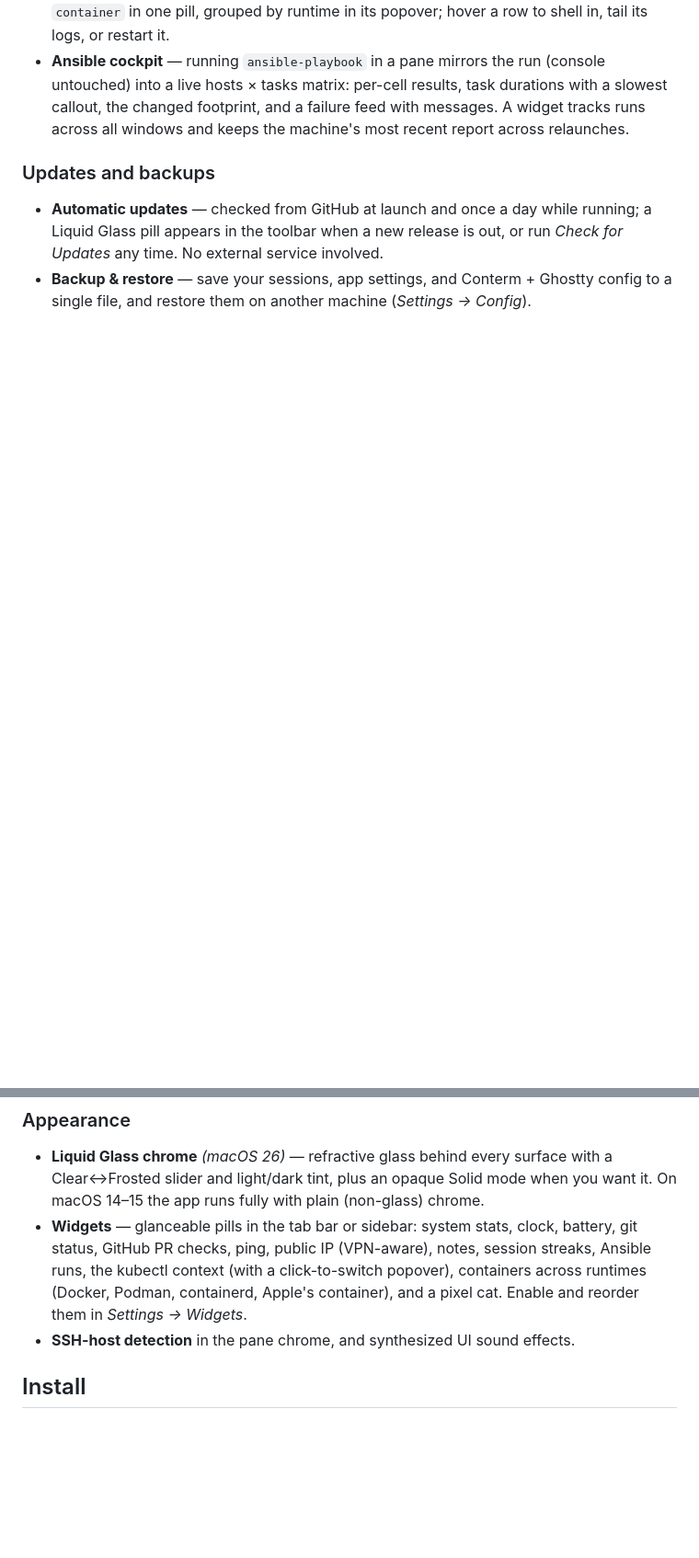
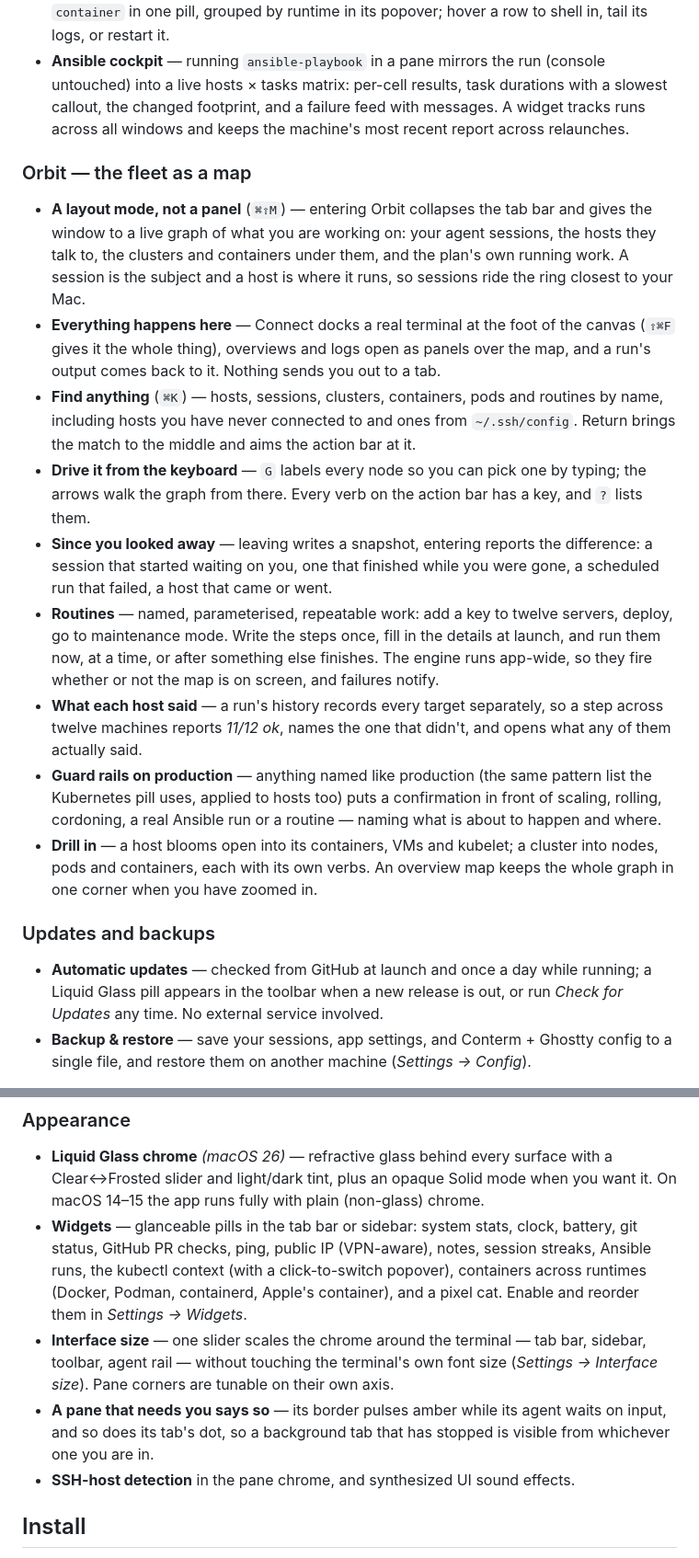
Before and after one commit to mahdiarfrm/conterm, a Markdown page: README.md, 2 parts joined by grey strips. Shown at 92% size. Rendered like a GitHub page; blank space fills up the shorter version.

Commit message:
readme: cover Orbit, agent directories and interface size
Orbit gets its own section under Features — it is a layout mode rather
than another surface, and the parts worth naming are the ones that make
it a place you work: the search, the keyboard, what changed while you
were away, routines, the production gate.

The agent and appearance sections pick up the rest: starting an agent
in a directory you choose, the trust wait, chrome scaling, and the
needs-you blink.

```diff
--- a/README.md
+++ b/README.md
@@ -140,6 +143,43 @@ One search over everything:
   and a failure feed with messages. A widget tracks runs across all
   windows and keeps the machine's most recent report across relaunches.
 
+### Orbit — the fleet as a map
+
+- **A layout mode, not a panel** (`⌘⇧M`) — entering Orbit collapses the tab
+  bar and gives the window to a live graph of what you are working on:
+  your agent sessions, the hosts they talk to, the clusters and containers
+  under them, and the plan's own running work. A session is the subject and
+  a host is where it runs, so sessions ride the ring closest to your Mac.
+- **Everything happens here** — Connect docks a real terminal at the foot of
+  the canvas (`⇧⌘F` gives it the whole thing), overviews and logs open as
+  panels over the map, and a run's output comes back to it. Nothing sends
+  you out to a tab.
+- **Find anything** (`⌘K`) — hosts, sessions, clusters, containers, pods and
+  routines by name, including hosts you have never connected to and ones
+  from `~/.ssh/config`. Return brings the match to the middle and aims the
+  action bar at it.
+- **Drive it from the keyboard** — `G` labels every node so you can pick one
+  by typing; the arrows walk the graph from there. Every verb on the action
+  bar has a key, and `?` lists them.
+- **Since you looked away** — leaving writes a snapshot, entering reports the
+  difference: a session that started waiting on you, one that finished while
+  you were gone, a scheduled run that failed, a host that came or went.
+- **Routines** — named, parameterised, repeatable work: add a key to twelve
+  servers, deploy, go to maintenance mode. Write the steps once, fill in the
+  details at launch, and run them now, at a time, or after something else
+  finishes. The engine runs app-wide, so they fire whether or not the map is
+  on screen, and failures notify.
+- **What each host said** — a run's history records every target separately,
+  so a step across twelve machines reports *11/12 ok*, names the one that
+  didn't, and opens what any of them actually said.
+- **Guard rails on production** — anything named like production (the same
+  pattern list the Kubernetes pill uses, applied to hosts too) puts a
+  confirmation in front of scaling, rolling, cordoning, a real Ansible run
+  or a routine — naming what is about to happen and where.
+- **Drill in** — a host blooms open into its containers, VMs and kubelet; a
+  cluster into nodes, pods and containers, each with its own verbs. An
+  overview map keeps the whole graph in one corner when you have zoomed in.
+
 ### Updates and backups
 
 - **Automatic updates** — checked from GitHub at launch and once a day while
@@ -161,6 +201,13 @@ One search over everything:
   click-to-switch popover), containers across runtimes (Docker, Podman,
   containerd, Apple's container), and a pixel cat. Enable and reorder them
   in *Settings → Widgets*.
+- **Interface size** — one slider scales the chrome around the terminal — tab
+  bar, sidebar, toolbar, agent rail — without touching the terminal's own
+  font size (*Settings → Interface size*). Pane corners are tunable on their
+  own axis.
+- **A pane that needs you says so** — its border pulses amber while its agent
+  waits on input, and so does its tab's dot, so a background tab that has
+  stopped is visible from whichever one you are in.
 - **SSH-host detection** in the pane chrome, and synthesized UI sound effects.
 
 ## Install
```
Also changed, not shown: other parts of README.md (+5 -1 lines).
